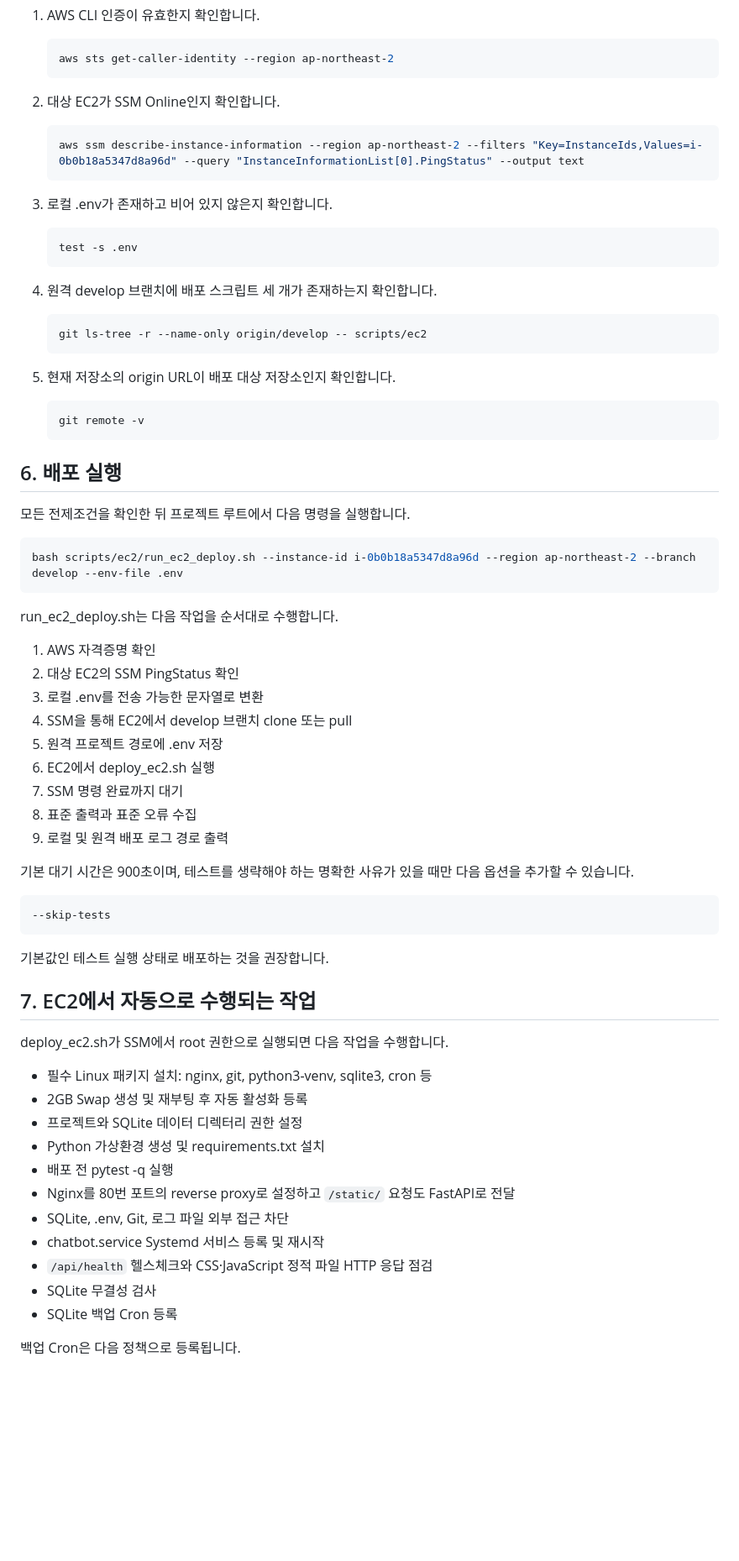
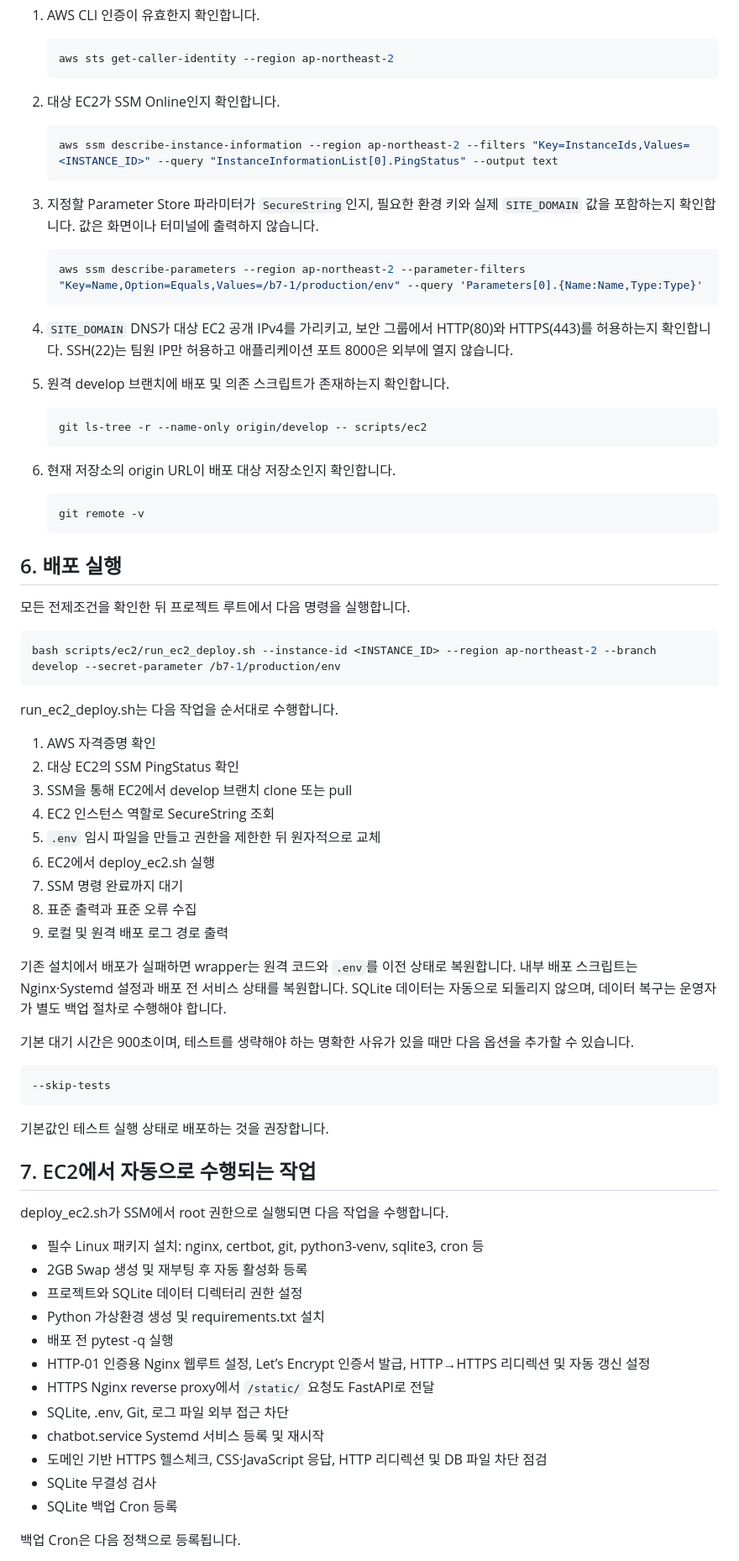
Before and after one commit to AI-SW-Basic-B7-1/7-1, a Markdown page: docs/ec2_deployment_manual.md, the part around one of its changes. Shown at 84% size. Drawn GitHub-style; blank space fills up the shorter version.

Commit message:
docs: HTTPS 배포 절차와 검증 항목 갱신

```diff
--- a/docs/ec2_deployment_manual.md
+++ b/docs/ec2_deployment_manual.md
@@ -172,22 +180,24 @@ ssh -i <PRIVATE_KEY_PATH> ubuntu@15.164.49.77 "openssl rand -hex 32"
 2. 대상 EC2가 SSM Online인지 확인합니다.
 
    ~~~bash
-   aws ssm describe-instance-information --region ap-northeast-2 --filters "Key=InstanceIds,Values=i-0b0b18a5347d8a96d" --query "InstanceInformationList[0].PingStatus" --output text
+   aws ssm describe-instance-information --region ap-northeast-2 --filters "Key=InstanceIds,Values=<INSTANCE_ID>" --query "InstanceInformationList[0].PingStatus" --output text
    ~~~
 
-3. 로컬 .env가 존재하고 비어 있지 않은지 확인합니다.
+3. 지정할 Parameter Store 파라미터가 `SecureString`인지, 필요한 환경 키와 실제 `SITE_DOMAIN` 값을 포함하는지 확인합니다. 값은 화면이나 터미널에 출력하지 않습니다.
 
    ~~~bash
-   test -s .env
+   aws ssm describe-parameters --region ap-northeast-2 --parameter-filters "Key=Name,Option=Equals,Values=/b7-1/production/env" --query 'Parameters[0].{Name:Name,Type:Type}'
    ~~~
 
-4. 원격 develop 브랜치에 배포 스크립트 세 개가 존재하는지 확인합니다.
+4. `SITE_DOMAIN` DNS가 대상 EC2 공개 IPv4를 가리키고, 보안 그룹에서 HTTP(80)와 HTTPS(443)를 허용하는지 확인합니다. SSH(22)는 팀원 IP만 허용하고 애플리케이션 포트 8000은 외부에 열지 않습니다.
+
+5. 원격 develop 브랜치에 배포 및 의존 스크립트가 존재하는지 확인합니다.
 
    ~~~bash
    git ls-tree -r --name-only origin/develop -- scripts/ec2
    ~~~
 
-5. 현재 저장소의 origin URL이 배포 대상 저장소인지 확인합니다.
+6. 현재 저장소의 origin URL이 배포 대상 저장소인지 확인합니다.
 
    ~~~bash
    git remote -v
@@ -198,20 +208,24 @@ ssh -i <PRIVATE_KEY_PATH> ubuntu@15.164.49.77 "openssl rand -hex 32"
 모든 전제조건을 확인한 뒤 프로젝트 루트에서 다음 명령을 실행합니다.
 
 ~~~bash
-bash scripts/ec2/run_ec2_deploy.sh --instance-id i-0b0b18a5347d8a96d --region ap-northeast-2 --branch develop --env-file .env
+bash scripts/ec2/run_ec2_deploy.sh --instance-id <INSTANCE_ID> --region ap-northeast-2 --branch develop --secret-parameter /b7-1/production/env
 ~~~
 
 run_ec2_deploy.sh는 다음 작업을 순서대로 수행합니다.
 
 1. AWS 자격증명 확인
 2. 대상 EC2의 SSM PingStatus 확인
-3. 로컬 .env를 전송 가능한 문자열로 변환
-4. SSM을 통해 EC2에서 develop 브랜치 clone 또는 pull
-5. 원격 프로젝트 경로에 .env 저장
+3. SSM을 통해 EC2에서 develop 브랜치 clone 또는 pull
+4. EC2 인스턴스 역할로 SecureString 조회
+5. `.env` 임시 파일을 만들고 권한을 제한한 뒤 원자적으로 교체
 6. EC2에서 deploy_ec2.sh 실행
 7. SSM 명령 완료까지 대기
 8. 표준 출력과 표준 오류 수집
 9. 로컬 및 원격 배포 로그 경로 출력
+
+기존 설치에서 배포가 실패하면 wrapper는 원격 코드와 `.env`를 이전 상태로 복원합니다.
+내부 배포 스크립트는 Nginx·Systemd 설정과 배포 전 서비스 상태를 복원합니다. SQLite 데이터는
+자동으로 되돌리지 않으며, 데이터 복구는 운영자가 별도 백업 절차로 수행해야 합니다.
 
 기본 대기 시간은 900초이며, 테스트를 생략해야 하는 명확한 사유가 있을 때만 다음 옵션을 추가할 수 있습니다.
 
@@ -225,15 +239,16 @@ run_ec2_deploy.sh는 다음 작업을 순서대로 수행합니다.
 
 deploy_ec2.sh가 SSM에서 root 권한으로 실행되면 다음 작업을 수행합니다.
 
-- 필수 Linux 패키지 설치: nginx, git, python3-venv, sqlite3, cron 등
+- 필수 Linux 패키지 설치: nginx, certbot, git, python3-venv, sqlite3, cron 등
 - 2GB Swap 생성 및 재부팅 후 자동 활성화 등록
 - 프로젝트와 SQLite 데이터 디렉터리 권한 설정
 - Python 가상환경 생성 및 requirements.txt 설치
 - 배포 전 pytest -q 실행
-- Nginx를 80번 포트의 reverse proxy로 설정하고 `/static/` 요청도 FastAPI로 전달
+- HTTP-01 인증용 Nginx 웹루트 설정, Let’s Encrypt 인증서 발급, HTTP→HTTPS 리디렉션 및 자동 갱신 설정
+- HTTPS Nginx reverse proxy에서 `/static/` 요청도 FastAPI로 전달
 - SQLite, .env, Git, 로그 파일 외부 접근 차단
 - chatbot.service Systemd 서비스 등록 및 재시작
-- `/api/health` 헬스체크와 CSS·JavaScript 정적 파일 HTTP 응답 점검
+- 도메인 기반 HTTPS 헬스체크, CSS·JavaScript 응답, HTTP 리디렉션 및 DB 파일 차단 점검
 - SQLite 무결성 검사
 - SQLite 백업 Cron 등록
 
```
Also changed, not shown: other parts of docs/ec2_deployment_manual.md (+42 -30 lines).
